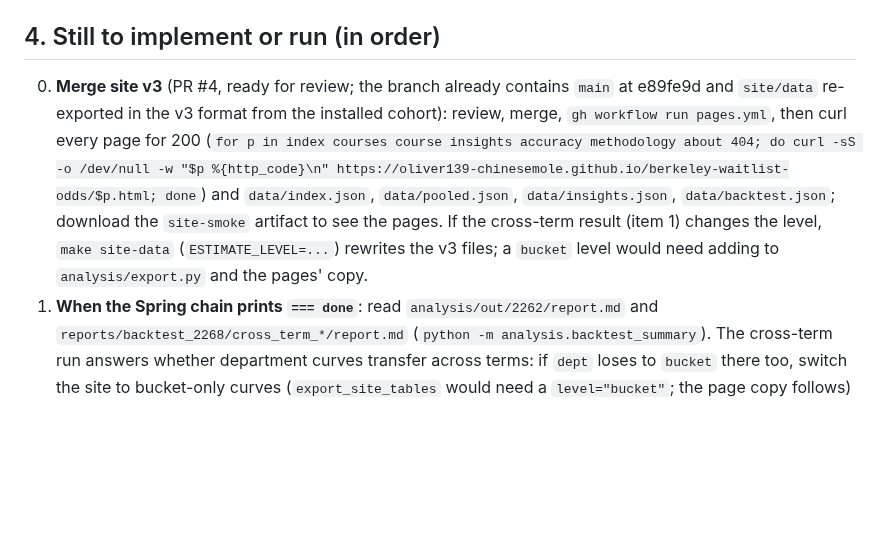
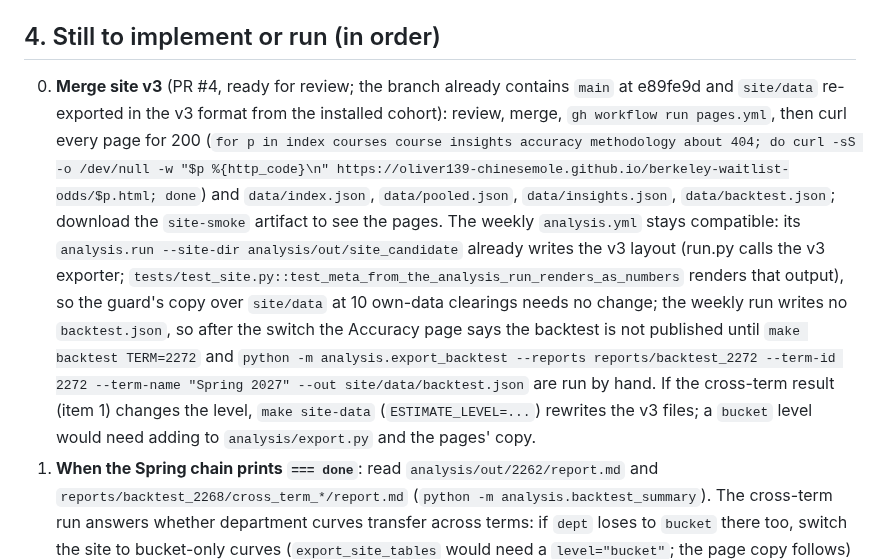
Before and after one commit to oliver139-chinesemole/berkeley-waitlist-odds, a Markdown page: docs/dev/STATUS.md, the part around the change. Drawn GitHub-style; blank space fills up the shorter version.

Commit message:
STATUS item 0: the weekly analysis run already writes the v3 layout; backtest.json is by hand
Co-Authored-By: Claude Fable 5.1 <noreply@anthropic.com>

```diff
--- a/docs/dev/STATUS.md
+++ b/docs/dev/STATUS.md
@@ -36,7 +36,7 @@ Peer sessions: several Claude Code sessions have been open on this checkout. Run
 
 ## 4. Still to implement or run (in order)
 
-0. **Merge site v3** (PR #4, ready for review; the branch already contains `main` at e89fe9d and `site/data` re-exported in the v3 format from the installed cohort): review, merge, `gh workflow run pages.yml`, then curl every page for 200 (`for p in index courses course insights accuracy methodology about 404; do curl -sS -o /dev/null -w "$p %{http_code}\n" https://oliver139-chinesemole.github.io/berkeley-waitlist-odds/$p.html; done`) and `data/index.json`, `data/pooled.json`, `data/insights.json`, `data/backtest.json`; download the `site-smoke` artifact to see the pages. If the cross-term result (item 1) changes the level, `make site-data` (`ESTIMATE_LEVEL=...`) rewrites the v3 files; a `bucket` level would need adding to `analysis/export.py` and the pages' copy.
+0. **Merge site v3** (PR #4, ready for review; the branch already contains `main` at e89fe9d and `site/data` re-exported in the v3 format from the installed cohort): review, merge, `gh workflow run pages.yml`, then curl every page for 200 (`for p in index courses course insights accuracy methodology about 404; do curl -sS -o /dev/null -w "$p %{http_code}\n" https://oliver139-chinesemole.github.io/berkeley-waitlist-odds/$p.html; done`) and `data/index.json`, `data/pooled.json`, `data/insights.json`, `data/backtest.json`; download the `site-smoke` artifact to see the pages. The weekly `analysis.yml` stays compatible: its `analysis.run --site-dir analysis/out/site_candidate` already writes the v3 layout (run.py calls the v3 exporter; `tests/test_site.py::test_meta_from_the_analysis_run_renders_as_numbers` renders that output), so the guard's copy over `site/data` at 10 own-data clearings needs no change; the weekly run writes no `backtest.json`, so after the switch the Accuracy page says the backtest is not published until `make backtest TERM=2272` and `python -m analysis.export_backtest --reports reports/backtest_2272 --term-id 2272 --term-name "Spring 2027" --out site/data/backtest.json` are run by hand. If the cross-term result (item 1) changes the level, `make site-data` (`ESTIMATE_LEVEL=...`) rewrites the v3 files; a `bucket` level would need adding to `analysis/export.py` and the pages' copy.
 1. **When the Spring chain prints `=== done`**: read `analysis/out/2262/report.md` and `reports/backtest_2268/cross_term_*/report.md` (`python -m analysis.backtest_summary`). The cross-term run answers whether department curves transfer across terms: if `dept` loses to `bucket` there too, switch the site to bucket-only curves (`export_site_tables` would need a `level="bucket"`; the page copy follows) and say so in the methodology; if it wins, keep department level. Add the Spring 2026 pull to `docs/DATA_LOG.md` (sections, segments, gap share) and a CLAIMS row for the cross-term result. Commit the Spring report as `reports/report_2262_berkeleytime.md` and the cross-term reports; the site JSON does not change unless the level does.
 2. **Redeploy after each site/data change**: `gh workflow run pages.yml`, then `curl -sS https://oliver139-chinesemole.github.io/berkeley-waitlist-odds/data/meta.json | python -m json.tool | head` must show `berkeleytime_history` and `estimate_level`.
 3. **B5, before Oct 26**: `python -m analysis.priority_from_flows --flows backfill/2268/flows.parquet backfill/2262/flows.parquet --identity backfill/2268/identity.parquet backfill/2262/identity.parquet --top-sections N` with N chosen so `sections_matched` stays near 900 (a run fetches about 917 priority pages plus a shard in 1,380 s; with N=900 on Fall alone the candidate matched 1,122 sections because course patterns match every section of a course); install it as `config/priority_courses.txt`, add a `priority_list` row to `docs/DATA_LOG.md` with the new `priority_sha` and the coverage numbers (Fall-only candidate: 91% of joins vs 48% for the hand-written list).
```
